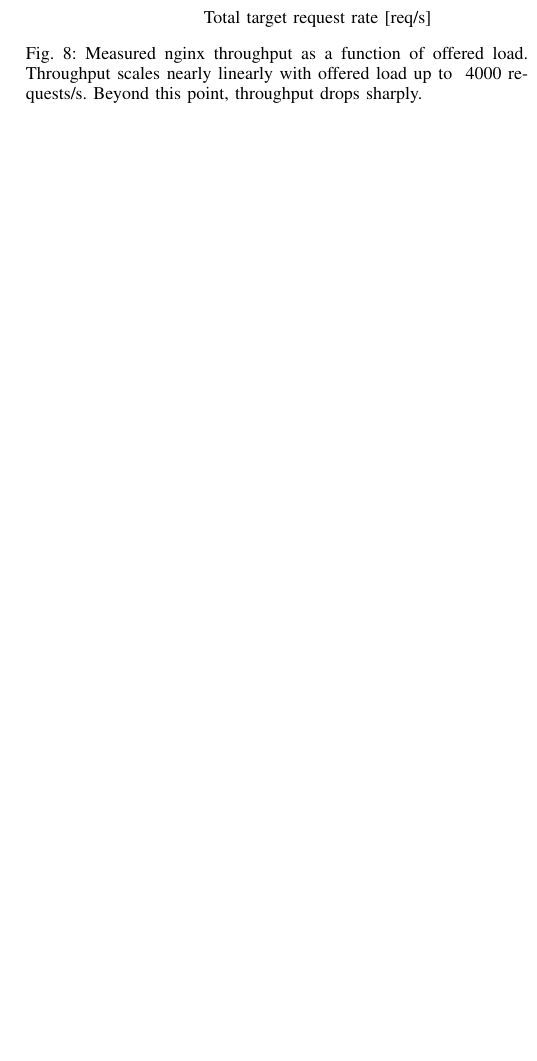
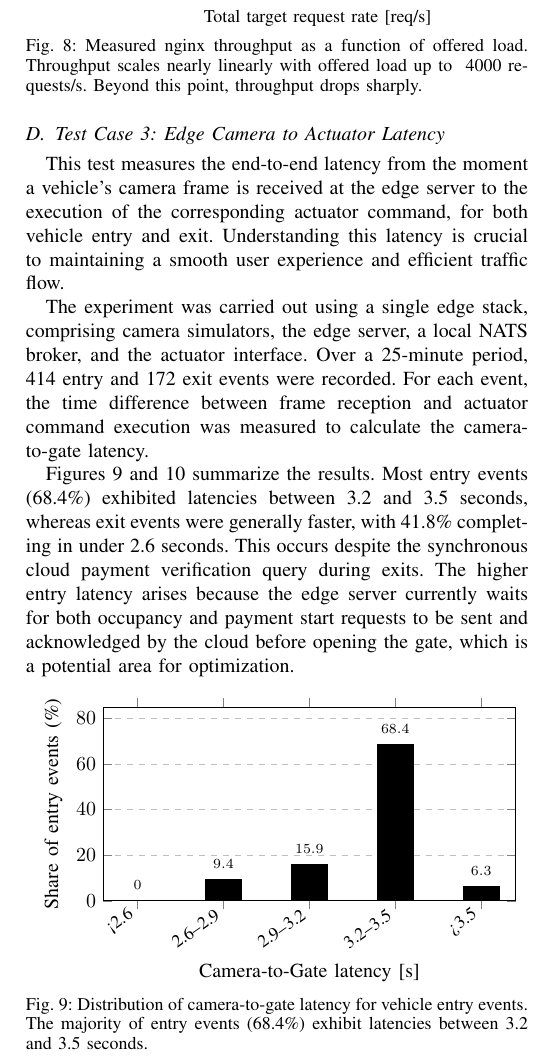
Before and after one commit to dominikschweigl/ticketless_park_system, a LaTeX paper (report/main.tex): part of one column of page 6 of 7, cut so that both start at the same text, the shorter picture padded with empty space. Compiled offline with pdfLaTeX; a missing font is replaced by an installed copy or a similar font; a LaTeX package or settings file that is missing is left out.

Commit message:
docs: report add edge camera actuator latency

```diff
--- a/report/main.tex
+++ b/report/main.tex
@@ -739,7 +739,87 @@ coordinates {
 
 \end{axis}
 \end{tikzpicture}
+
+\vspace{-0.4em}
 \caption{Measured nginx throughput as a function of offered load.
 Throughput scales nearly linearly with offered load up to ~4000~requests/s.
 Beyond this point, throughput drops sharply.}
+
+
 \label{fig:nginx-throughput}
+\end{figure}
+
+
+\subsection{Test Case 3: Edge Camera to Actuator Latency}
+
+This test measures the end-to-end latency from the moment a vehicle's
+camera frame is received at the edge server to the execution of the
+corresponding actuator command, for both vehicle entry and exit.
+Understanding this latency is crucial to maintaining a smooth user
+experience and efficient traffic flow.
+
+The experiment was carried out using a single edge stack, comprising camera
+simulators, the edge server, a local NATS broker, and the actuator
+interface. Over a 25-minute period, 414 entry and 172 exit events were
+recorded. For each event, the time difference between frame reception and
+actuator command execution was measured to calculate the camera-to-gate
+latency.
+
+Figures~\ref{fig:entry-latency} and~\ref{fig:exit-latency} summarize the
+results. Most entry events (68.4\%) exhibited latencies between 3.2 and 3.5
+seconds, whereas exit events were generally faster, with 41.8\% completing
+in under 2.6 seconds. This occurs despite the synchronous cloud payment
+verification query during exits. The higher entry latency arises
+because the edge server currently waits for both occupancy and payment
+start requests to be sent and acknowledged by the cloud before opening the
+gate, which is a potential area for optimization.
+
+\vspace{-0.2cm}
+
+\begin{figure}[H]
+\centering
+\begin{tikzpicture}
+\begin{axis}[
+  ybar,
+  bar width=18pt,
+  ymin=0,
+  ymax=85,
+  ylabel={Share of entry events (\%)},
+  xlabel={Camera-to-Gate latency [s]},
+    xlabel style={
+    yshift=1pt
+  },
+  symbolic x coords={<2.6,2.6--2.9,2.9--3.2,3.2--3.5,>3.5},
+  xtick=data,
+  xticklabel style={
+    rotate=35,
+    anchor=east,
+    font=\small
+  },
+  nodes near coords,
+  nodes near coords align={vertical},
+  every node near coord/.append style={
+    font=\scriptsize,
+    yshift=2pt
+  },
+  ymajorgrids,
+  grid style={dashed},
+  width=\linewidth,
+  height=5.0cm,
+]
+
+\addplot[fill=black]  coordinates {
+  (<2.6, 0.0)
+  (2.6--2.9, 9.4)
+  (2.9--3.2, 15.9)
+  (3.2--3.5, 68.4)
+  (>3.5, 6.3)
+};
+
+\end{axis}
+\end{tikzpicture}
+
+\vspace{-0.2em}
+\caption{Distribution of camera-to-gate latency for vehicle entry events.
+The majority of entry events (68.4\%) exhibit latencies between 3.2 and
+3.5 seconds.}
@@ -746,3 +870,12 @@ Beyond this point, throughput drops sharply.}
+\end{axis}
+\end{tikzpicture}
+
+\vspace{-0.2em}
+\caption{Distribution of camera-to-gate latency for vehicle exit events.
+A significant portion of exit events (41.8\%) complete in under 2.6 seconds,
+indicating that cloud queries introduce modest delays.}
+
+\label{fig:exit-latency}
 \end{figure}
 
 
```
Also changed, not shown: report/main.pdf, report/main.tex (46 more changed lines).
